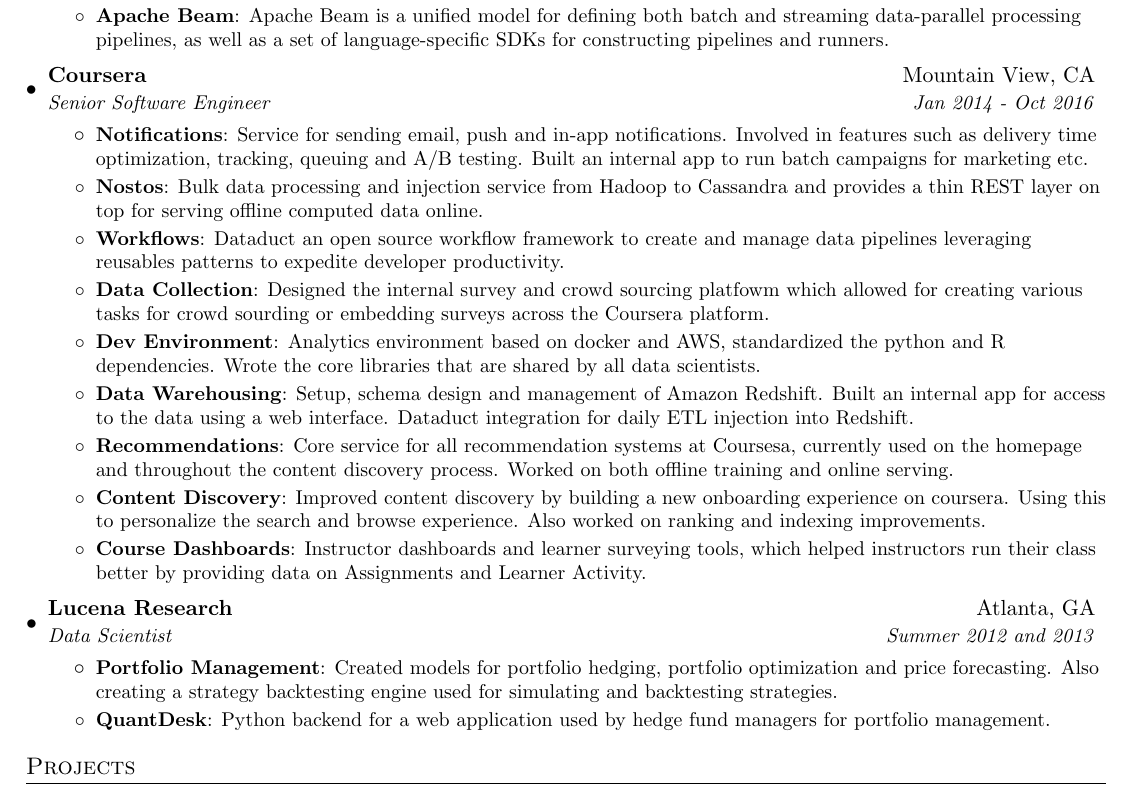
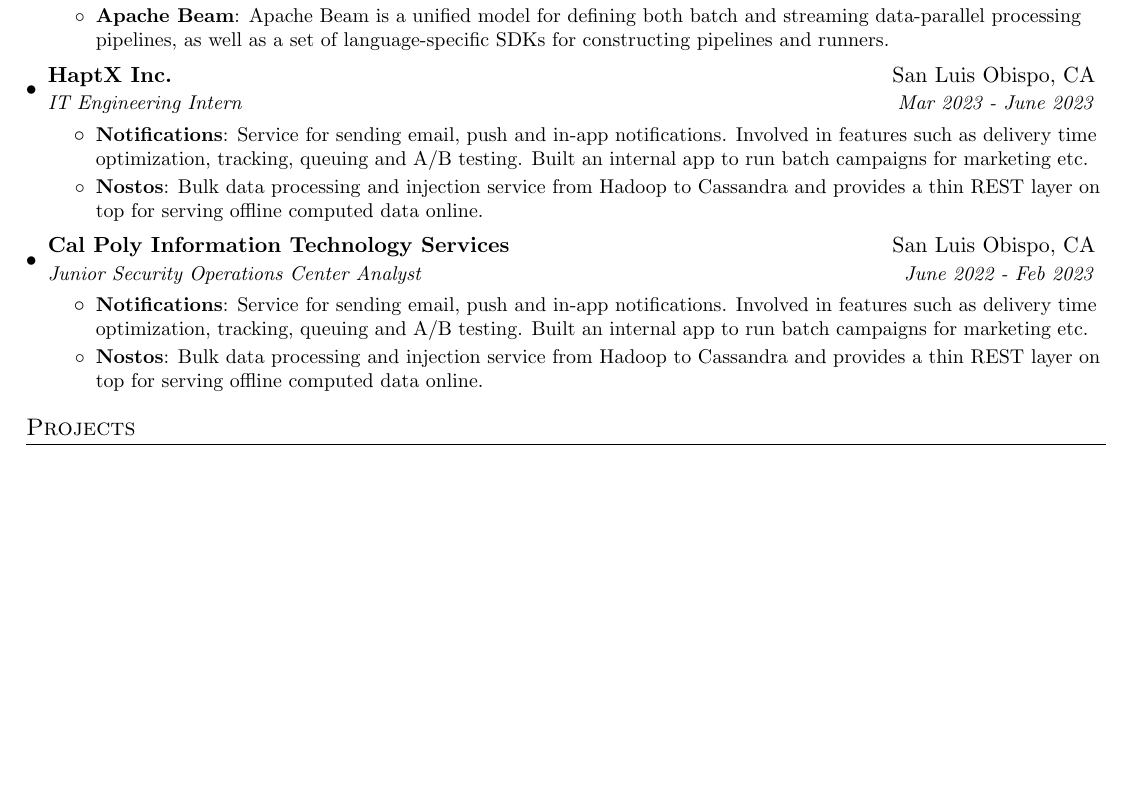
Before and after one commit to smbock42/resume, a LaTeX CV (resume.tex): part of the page, cut so that both start at the same text, the shorter picture padded with empty space. Compiled offline with pdfLaTeX.

Commit message:
made some changes

```diff
--- a/resume.tex
+++ b/resume.tex
@@ -102,39 +102,29 @@
           {Apache Beam is a unified model for defining both batch and streaming data-parallel processing pipelines, as well as a set of language-specific SDKs for constructing pipelines and runners.}
       \resumeItemListEnd
 
-    \resumeSubheading
-      {Coursera}{Mountain View, CA}
-      {Senior Software Engineer}{Jan 2014 - Oct 2016}
+      \resumeSubheading
+      {HaptX Inc.}{San Luis Obispo, CA}
+      {IT Engineering Intern}{Mar 2023 - June 2023}
       \resumeItemListStart
         \resumeItem{Notifications}
           {Service for sending email, push and in-app notifications. Involved in features such as delivery time optimization, tracking, queuing and A/B testing. Built an internal app to run batch campaigns for marketing etc.}
         \resumeItem{Nostos}
           {Bulk data processing and injection service from Hadoop to Cassandra and provides a thin REST layer on top for serving offline computed data online.}
-        \resumeItem{Workflows}
-          {Dataduct an open source workflow framework to create and manage data pipelines leveraging reusables patterns to expedite developer productivity.}
-        \resumeItem{Data Collection}
-          {Designed the internal survey and crowd sourcing platfowm which allowed for creating various tasks for crowd sourding or embedding surveys across the Coursera platform.}
-        \resumeItem{Dev Environment}
-          {Analytics environment based on docker and AWS, standardized the python and R dependencies. Wrote the core libraries that are shared by all data scientists.}
-        \resumeItem{Data Warehousing}
-          {Setup, schema design and management of Amazon Redshift. Built an internal app for access to the data using a web interface. Dataduct integration for daily ETL injection into Redshift.}
-        \resumeItem{Recommendations}
-          {Core service for all recommendation systems at Coursesa, currently used on the homepage and throughout the content discovery process. Worked on both offline training and online serving.}
-        \resumeItem{Content Discovery}
-          {Improved content discovery by building a new onboarding experience on coursera. Using this to personalize the search and browse experience. Also worked on ranking and indexing improvements.}
-        \resumeItem{Course Dashboards}
-          {Instructor dashboards and learner surveying tools, which helped instructors run their class better by providing data on Assignments and Learner Activity.}
+
       \resumeItemListEnd
 
     \resumeSubheading
-      {Lucena Research}{Atlanta, GA}
-      {Data Scientist}{Summer 2012 and 2013}
+      {Cal Poly Information Technology Services}{San Luis Obispo, CA}
+      {Junior Security Operations Center Analyst}{June 2022 - Feb 2023}
       \resumeItemListStart
-        \resumeItem{Portfolio Management}
-          {Created models for portfolio hedging,  portfolio optimization and price forecasting. Also creating a strategy backtesting engine used for simulating and backtesting strategies.}
-        \resumeItem{QuantDesk}
-          {Python backend for a web application used by hedge fund managers for portfolio management.}
+        \resumeItem{Notifications}
+          {Service for sending email, push and in-app notifications. Involved in features such as delivery time optimization, tracking, queuing and A/B testing. Built an internal app to run batch campaigns for marketing etc.}
+        \resumeItem{Nostos}
+          {Bulk data processing and injection service from Hadoop to Cassandra and provides a thin REST layer on top for serving offline computed data online.}
+
       \resumeItemListEnd
+
+
 
   \resumeSubHeadingListEnd
 
```
Also changed, not shown: resume.pdf, 3 other files.
